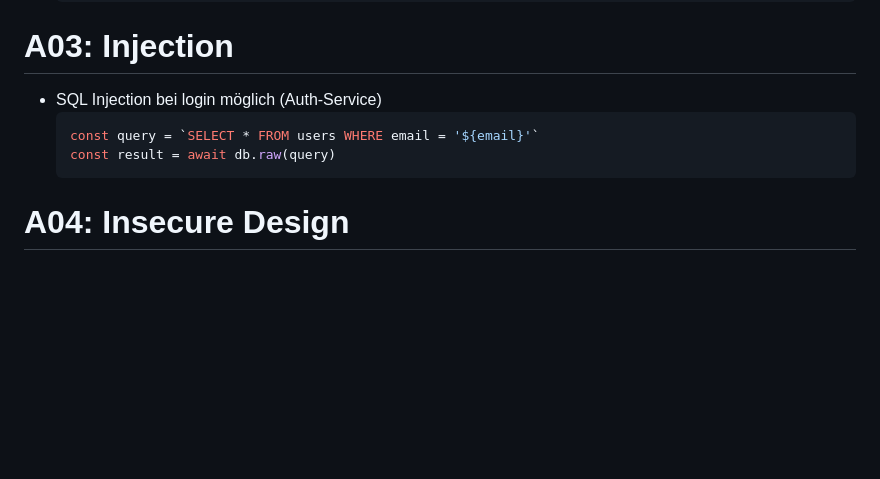
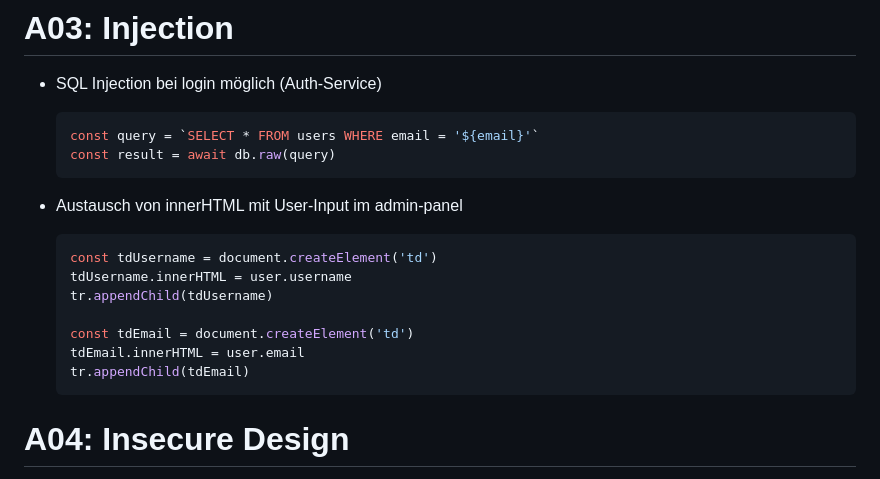
Before and after one commit to lukas-zx/insecure-webapp, a Markdown page: DOC.MD, the part around the change. Drawn GitHub-style; blank space fills up the shorter version.

````diff
--- a/DOC.MD
+++ b/DOC.MD
@@ -67,6 +67,17 @@
    const query = `SELECT * FROM users WHERE email = '${email}'`
    const result = await db.raw(query)
    ```
+
+- Austausch von innerHTML mit User-Input im admin-panel
+  ```js
+  const tdUsername = document.createElement('td')
+  tdUsername.innerHTML = user.username
+  tr.appendChild(tdUsername)
+
+  const tdEmail = document.createElement('td')
+  tdEmail.innerHTML = user.email
+  tr.appendChild(tdEmail)
+  ```
 
 # A04: Insecure Design
 
````
